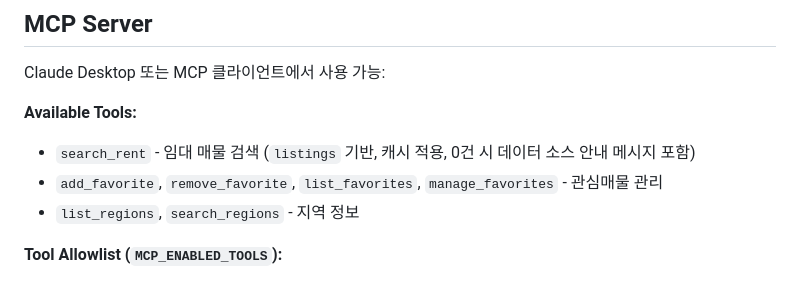
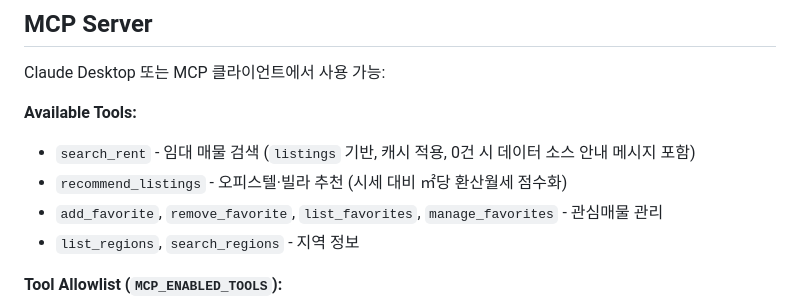
Before and after one commit to mgh3326/rent_radar, a Markdown page: README.md, the part around the change. Rendered like a GitHub page.

Commit message:
docs: document recommendation MCP tool
Ultraworked with [Sisyphus](https://github.com/code-yeongyu/oh-my-opencode)

Co-authored-by: Sisyphus <clio-agent@sisyphuslabs.ai>

```diff
--- a/README.md
+++ b/README.md
@@ -79,6 +79,7 @@ Claude Desktop 또는 MCP 클라이언트에서 사용 가능:
 
 **Available Tools:**
 - `search_rent` - 임대 매물 검색 (`listings` 기반, 캐시 적용, 0건 시 데이터 소스 안내 메시지 포함)
+- `recommend_listings` - 오피스텔·빌라 추천 (시세 대비 ㎡당 환산월세 점수화)
 - `add_favorite`, `remove_favorite`, `list_favorites`, `manage_favorites` - 관심매물 관리
 - `list_regions`, `search_regions` - 지역 정보
 
```
